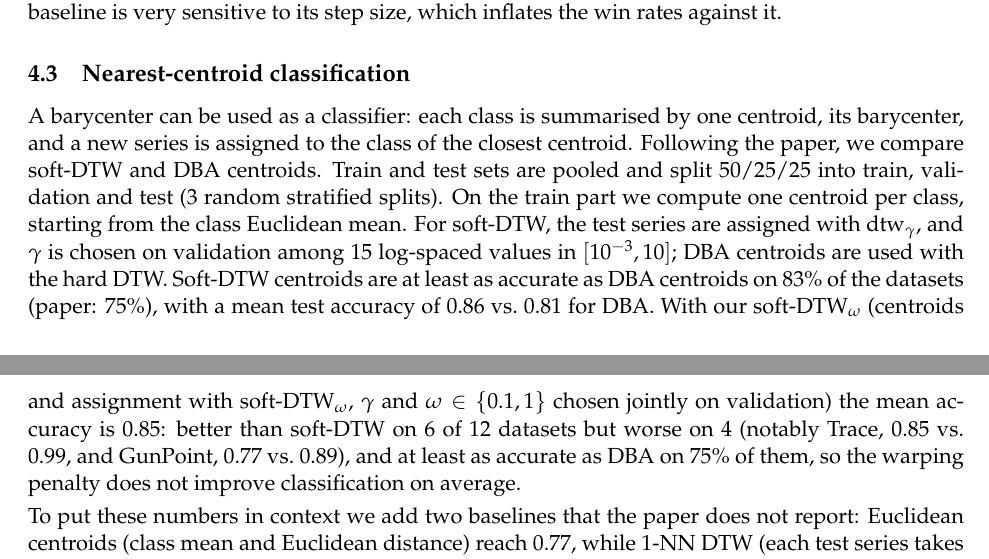
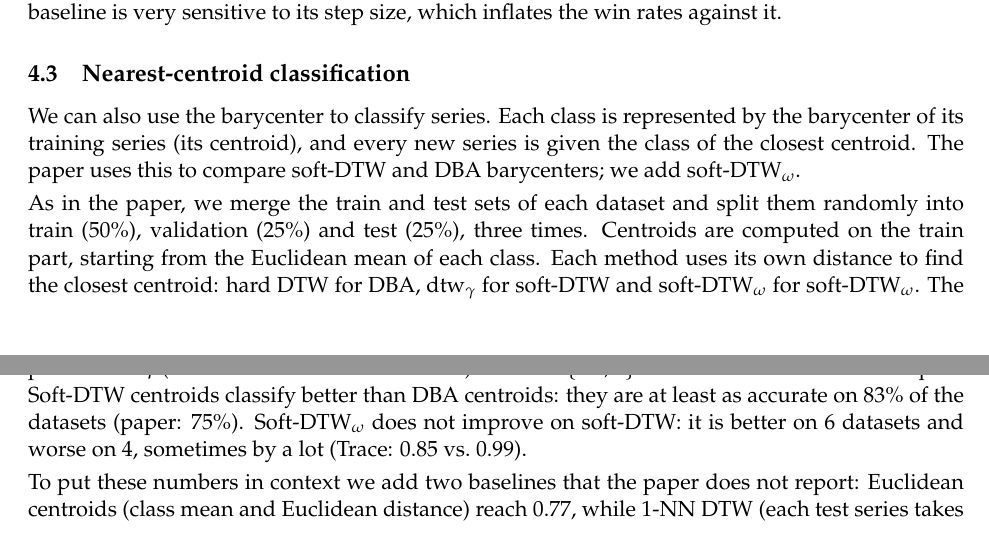
Before and after one commit to PabloAlmendralejo/MVA, a LaTeX document (report/main.tex): two parts of pages 5 and 6 of 11, joined at a grey line, cut so that both start at the same text. Compiled offline with pdfLaTeX.

Commit message:
Section 4.3: Pablo's rewrite of the nearest-centroid paragraph, typo fixes

```diff
--- a/report/main.tex
+++ b/report/main.tex
@@ -166,7 +166,10 @@ Protocol as in the paper: for each dataset, 10 random draws of 10 series of one
 Table~\ref{tab:repro} reproduces the paper's benchmark for barycenters and $k$-means and also adds soft-DTW$_\omega$ to the comparison. For soft-DTW we obtain results similar to the paper's: small $\gamma$ beats DBA almost always, $\gamma=1$ rarely does, and the gap is larger from a random start. For barycenters with a random start the median soft-DTW/DBA loss ratio is $0.86$ ($\gamma=0.01$), down to $0.26$ on Plane ($\gamma=0.1$), where DBA is trapped in a poor local minimum; from the Euclidean mean, which is already a good start, the gain is only $3$--$4\%$ (median ratio $0.97$). For $k$-means the gains shrink further (median ratio $0.97$ for $\gamma\le0.01$). As for the cost, with $\gamma=0.001$ a soft-DTW barycenter takes $14\times$ (and a $k$-means run $16\times$) the time of DBA, because the objective becomes nearly non-smooth and L-BFGS needs many more steps. Conversely, $\gamma=1$ gives visually smooth barycenters and centroids, as in the paper's qualitative figures, which we reproduce in the appendix (Figs.~\ref{fig:bary}--\ref{fig:kmeans}), but losses up to $3\times$ that of DBA, mainly because smoothness and fidelity to DTW pull in opposite directions, and the hard-DTW metric only rewards the latter. Finally, the subgradient baseline is very sensitive to its step size, which inflates the win rates against it.
 
 \subsection{Nearest-centroid classification}
-A barycenter can be used as a classifier: each class is summarised by one centroid, its barycenter, and a new series is assigned to the class of the closest centroid. Following the paper, we compare soft-DTW and DBA centroids. Train and test sets are pooled and split 50/25/25 into train, validation and test (3 random stratified splits). On the train part we compute one centroid per class, starting from the class Euclidean mean. For soft-DTW, the test series are assigned with $\sdtw$, and $\gamma$ is chosen on validation among 15 log-spaced values in $[10^{-3},10]$; DBA centroids are used with the hard DTW. Soft-DTW centroids are at least as accurate as DBA centroids on 83\% of the datasets (paper: 75\%), with a mean test accuracy of $0.86$ vs.\ $0.81$ for DBA. With our soft-DTW$_\omega$ (centroids and assignment with soft-DTW$_\omega$, $\gamma$ and $\omega\in\{0.1,1\}$ chosen jointly on validation) the mean accuracy is $0.85$: better than soft-DTW on 6 of 12 datasets but worse on 4 (notably Trace, $0.85$ vs.\ $0.99$, and GunPoint, $0.77$ vs.\ $0.89$), and at least as accurate as DBA on 75\% of them, so the warping penalty does not improve classification on average.
+We can also use the barycenter to classify series. Each class is represented by the barycenter of its training series (its centroid), and every new series is given the class of the closest centroid. The paper uses this to compare soft-DTW and DBA barycenters; we add soft-DTW$_\omega$.
+
+As in the paper, we merge the train and test sets of each dataset and split them randomly into train (50\%), validation (25\%) and test (25\%), three times. Centroids are computed on the train part, starting from the Euclidean mean of each class. Each method uses its own distance to find the closest centroid: hard DTW for DBA, $\sdtw$ for soft-DTW and soft-DTW$_\omega$ for soft-DTW$_\omega$. The parameters $\gamma$ (15 values between $10^{-3}$ and $10$) and $\omega\in\{0.1,1\}$ are chosen on the validation part.
+Soft-DTW centroids classify better than DBA centroids: they are at least as accurate on 83\% of the datasets (paper: 75\%). Soft-DTW$_\omega$ does not improve on soft-DTW: it is better on 6 datasets and worse on 4, sometimes by a lot (Trace: $0.85$ vs.\ $0.99$).
 
 To put these numbers in context we add two baselines that the paper does not report: Euclidean centroids (class mean and Euclidean distance) reach $0.77$, while 1-NN DTW (each test series takes the class of its closest training series under DTW) reaches $0.93$ and beats soft-DTW centroids on 9 of 12 datasets. Nearest centroids are thus less accurate, but much smaller (one series per class instead of the whole training set) and faster at prediction. Moreover, the selected $\gamma$ is unstable: on CBF it ranges from $0.002$ to $0.19$ across splits, and on ECGFiveDays the largest value $\gamma=10$ is always selected.
 
```
